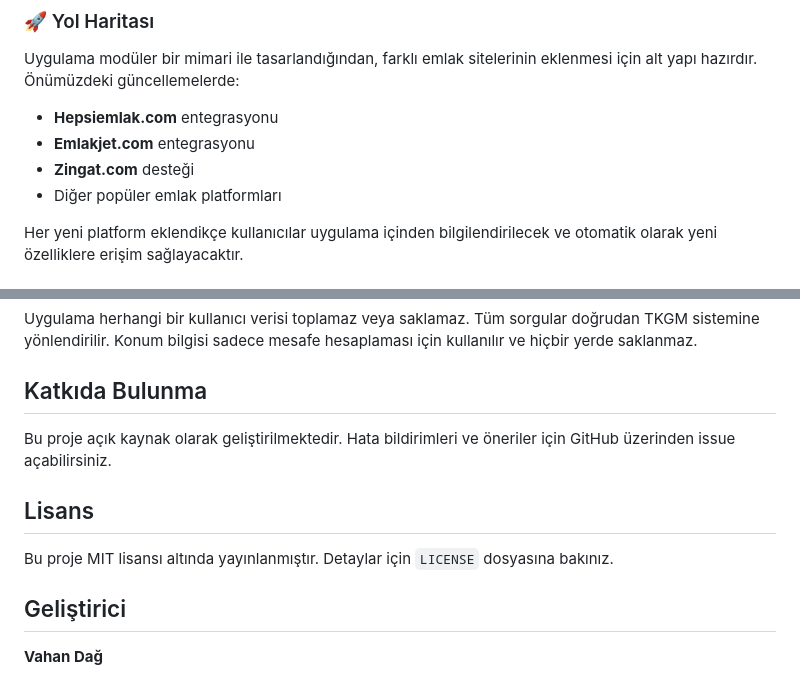
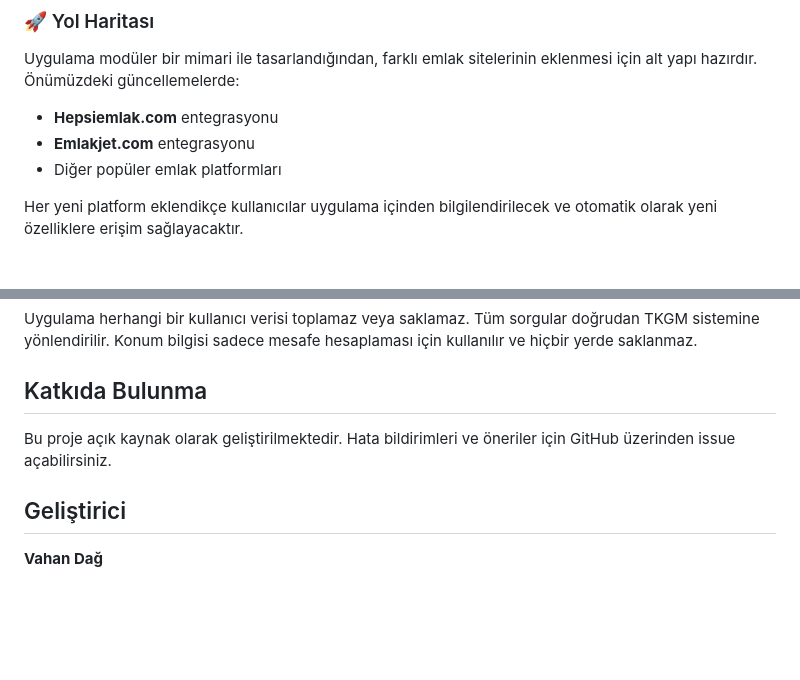
Before and after one commit to VahanDag/parsel-sorgu-flutter, a Markdown page: README.md, 2 parts joined by grey strips. GitHub-like rendering; blank space fills up the shorter version.

Commit message:
Removes Zingat.com support from the README and updates license section

```diff
--- a/README.md
+++ b/README.md
@@ -138,7 +138,6 @@ Uygulama modüler bir mimari ile tasarlandığından, farklı emlak sitelerinin
 
 - **Hepsiemlak.com** entegrasyonu
 - **Emlakjet.com** entegrasyonu
-- **Zingat.com** desteği
 - Diğer popüler emlak platformları
 
 Her yeni platform eklendikçe kullanıcılar uygulama içinden bilgilendirilecek ve otomatik olarak yeni özelliklere erişim sağlayacaktır.
@@ -168,10 +167,6 @@ Uygulama herhangi bir kullanıcı verisi toplamaz veya saklamaz. Tüm sorgular d
 
 Bu proje açık kaynak olarak geliştirilmektedir. Hata bildirimleri ve öneriler için GitHub üzerinden issue açabilirsiniz.
 
-## Lisans
-
-Bu proje MIT lisansı altında yayınlanmıştır. Detaylar için `LICENSE` dosyasına bakınız.
-
 ## Geliştirici
 
 **Vahan Dağ**
```
